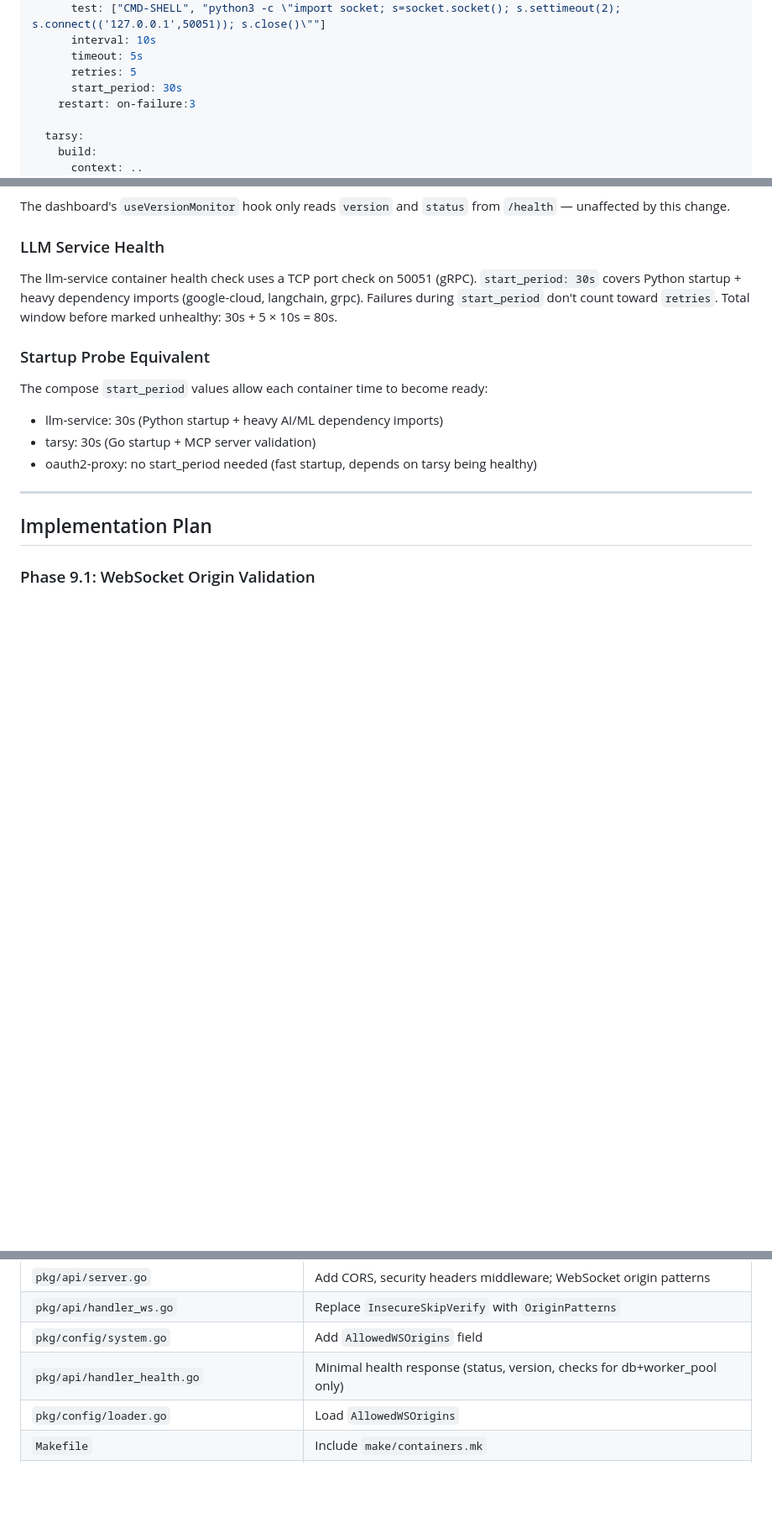
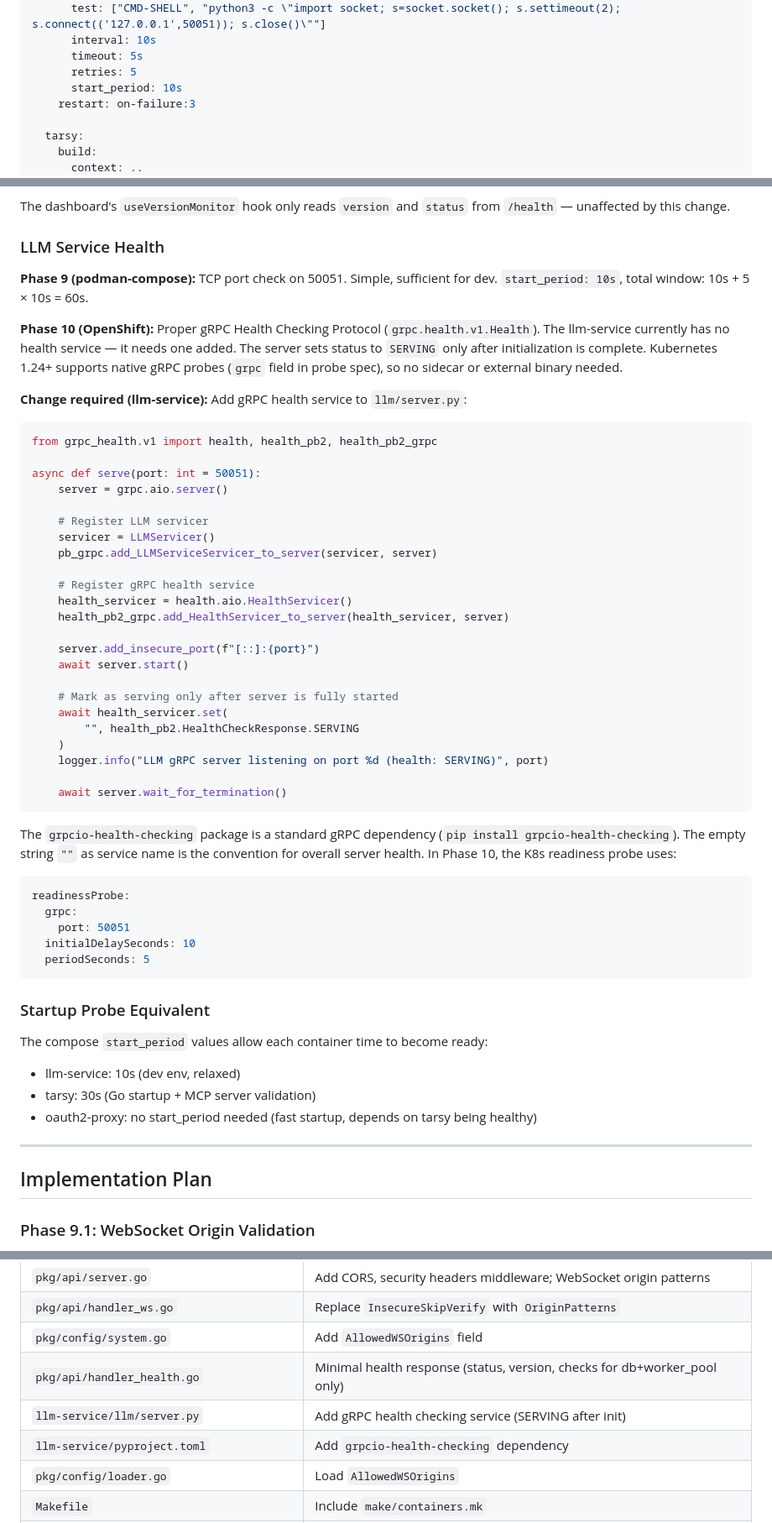
Before and after one commit to codeready-toolchain/tarsy, a Markdown page: docs/phase9-security-containerization-design.md, 3 parts joined by grey strips. Shown at 84% size. GitHub-like rendering; blank space fills up the shorter version.

Commit message:
docs
Assisted-by: Cursor

````diff
--- a/docs/phase9-security-containerization-design.md
+++ b/docs/phase9-security-containerization-design.md
@@ -644,7 +644,7 @@ services:
       interval: 10s
       timeout: 5s
       retries: 5
-      start_period: 30s
+      start_period: 10s
     restart: on-failure:3
 
   tarsy:
@@ -866,12 +866,52 @@ The dashboard's `useVersionMonitor` hook only reads `version` and `status` from
 
 ### LLM Service Health
 
-The llm-service container health check uses a TCP port check on 50051 (gRPC). `start_period: 30s` covers Python startup + heavy dependency imports (google-cloud, langchain, grpc). Failures during `start_period` don't count toward `retries`. Total window before marked unhealthy: 30s + 5 × 10s = 80s.
+**Phase 9 (podman-compose):** TCP port check on 50051. Simple, sufficient for dev. `start_period: 10s`, total window: 10s + 5 × 10s = 60s.
+
+**Phase 10 (OpenShift):** Proper gRPC Health Checking Protocol (`grpc.health.v1.Health`). The llm-service currently has no health service — it needs one added. The server sets status to `SERVING` only after initialization is complete. Kubernetes 1.24+ supports native gRPC probes (`grpc` field in probe spec), so no sidecar or external binary needed.
+
+**Change required (llm-service):** Add gRPC health service to `llm/server.py`:
+
+```python
+from grpc_health.v1 import health, health_pb2, health_pb2_grpc
+
+async def serve(port: int = 50051):
+    server = grpc.aio.server()
+
+    # Register LLM servicer
+    servicer = LLMServicer()
+    pb_grpc.add_LLMServiceServicer_to_server(servicer, server)
+
+    # Register gRPC health service
+    health_servicer = health.aio.HealthServicer()
+    health_pb2_grpc.add_HealthServicer_to_server(health_servicer, server)
+
+    server.add_insecure_port(f"[::]:{port}")
+    await server.start()
+
+    # Mark as serving only after server is fully started
+    await health_servicer.set(
+        "", health_pb2.HealthCheckResponse.SERVING
+    )
+    logger.info("LLM gRPC server listening on port %d (health: SERVING)", port)
+
+    await server.wait_for_termination()
+```
+
+The `grpcio-health-checking` package is a standard gRPC dependency (`pip install grpcio-health-checking`). The empty string `""` as service name is the convention for overall server health. In Phase 10, the K8s readiness probe uses:
+
+```yaml
+readinessProbe:
+  grpc:
+    port: 50051
+  initialDelaySeconds: 10
+  periodSeconds: 5
+```
 
 ### Startup Probe Equivalent
 
 The compose `start_period` values allow each container time to become ready:
-- llm-service: 30s (Python startup + heavy AI/ML dependency imports)
+- llm-service: 10s (dev env, relaxed)
 - tarsy: 30s (Go startup + MCP server validation)
 - oauth2-proxy: no start_period needed (fast startup, depends on tarsy being healthy)
 
@@ -943,6 +983,8 @@ The compose `start_period` values allow each container time to become ready:
 | `pkg/api/handler_ws.go` | Replace `InsecureSkipVerify` with `OriginPatterns` |
 | `pkg/config/system.go` | Add `AllowedWSOrigins` field |
 | `pkg/api/handler_health.go` | Minimal health response (status, version, checks for db+worker_pool only) |
+| `llm-service/llm/server.py` | Add gRPC health checking service (SERVING after init) |
+| `llm-service/pyproject.toml` | Add `grpcio-health-checking` dependency |
 | `pkg/config/loader.go` | Load `AllowedWSOrigins` |
 | `Makefile` | Include `make/containers.mk` |
 | `.gitignore` | Add `oauth2-proxy.cfg`, `oauth.env` |
````
Also changed, not shown: docs/phase10-kubernetes-deployment-design.md (+1 -1 lines).
